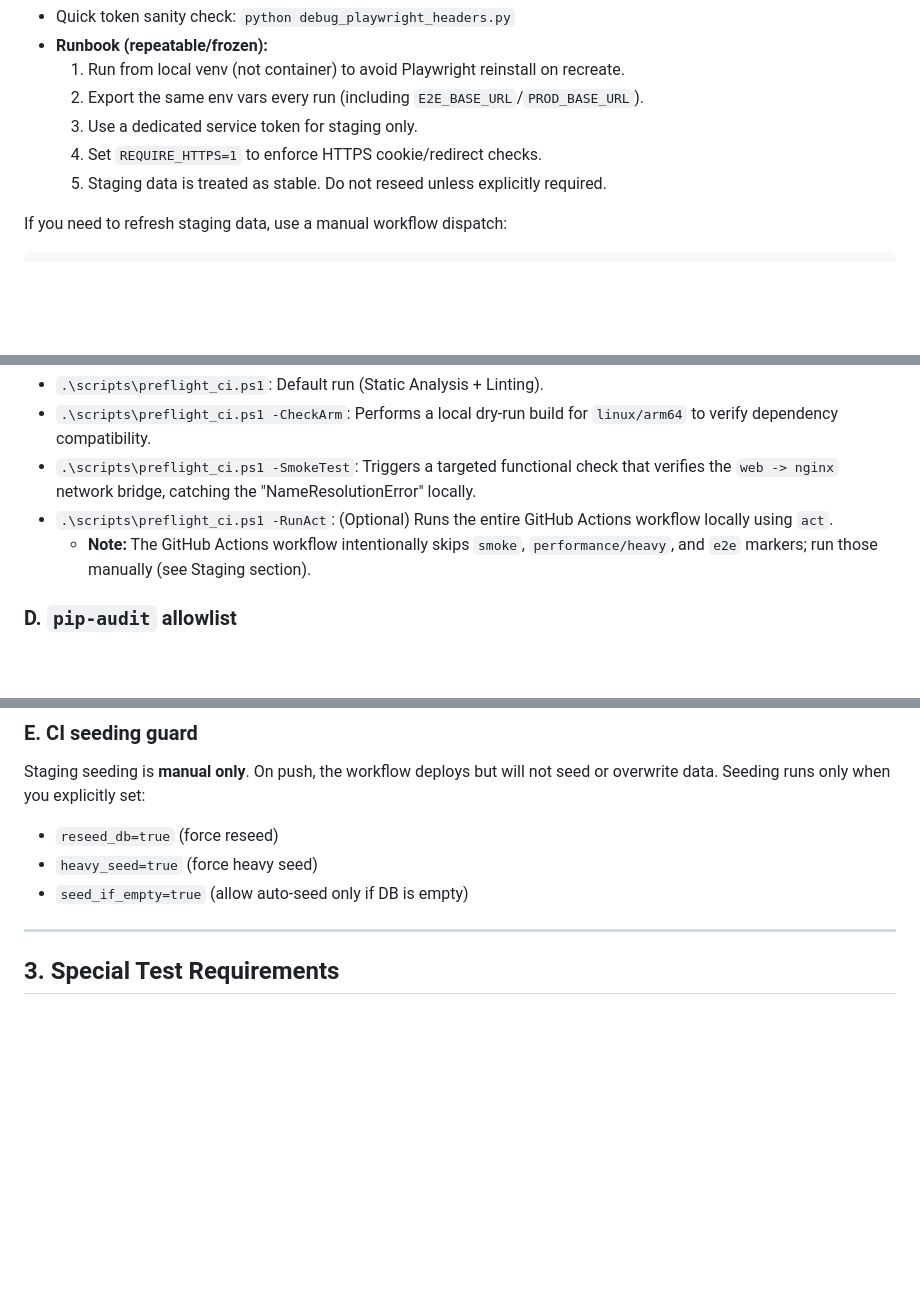
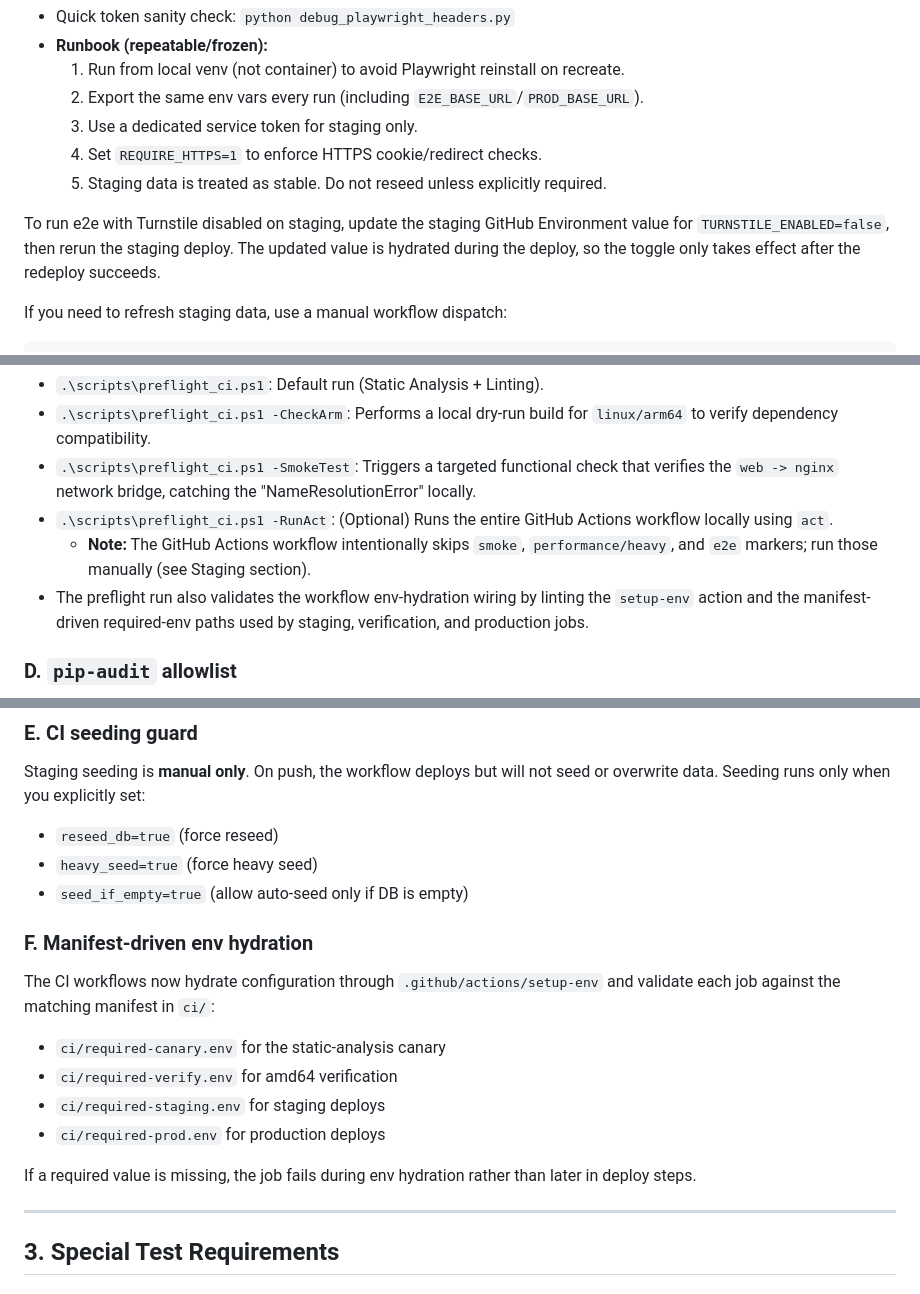
Before and after one commit to SpencerChristopher/FlaskWeb_Project_Root, a Markdown page: docs/TESTING.md, 3 parts joined by grey strips. Drawn GitHub-style; blank space fills up the shorter version.

````diff
--- a/docs/TESTING.md
+++ b/docs/TESTING.md
@@ -94,6 +94,8 @@ Use for real-world smoke/e2e against `https://staging.spencerscooking.uk` while
     4. Set `REQUIRE_HTTPS=1` to enforce HTTPS cookie/redirect checks.
     5. Staging data is treated as stable. Do not reseed unless explicitly required.
 
+To run e2e with Turnstile disabled on staging, update the staging GitHub Environment value for `TURNSTILE_ENABLED=false`, then rerun the staging deploy. The updated value is hydrated during the deploy, so the toggle only takes effect after the redeploy succeeds.
+
 If you need to refresh staging data, use a manual workflow dispatch:
 ```bash
 gh workflow run test-deploy.yml --ref dev -f deploy_to_staging=true -f reseed_db=true
@@ -117,6 +119,7 @@ The preflight script has been enhanced to catch CI-specific failures locally:
 *   `.\scripts\preflight_ci.ps1 -SmokeTest`: Triggers a targeted functional check that verifies the `web -> nginx` network bridge, catching the "NameResolutionError" locally.
 *   `.\scripts\preflight_ci.ps1 -RunAct`: (Optional) Runs the entire GitHub Actions workflow locally using `act`.
     *   **Note:** The GitHub Actions workflow intentionally skips `smoke`, `performance/heavy`, and `e2e` markers; run those manually (see Staging section).
+*   The preflight run also validates the workflow env-hydration wiring by linting the `setup-env` action and the manifest-driven required-env paths used by staging, verification, and production jobs.
 
 ### D. `pip-audit` allowlist
 
@@ -130,6 +133,16 @@ Staging seeding is **manual only**. On push, the workflow deploys but will not s
 *   `reseed_db=true` (force reseed)
 *   `heavy_seed=true` (force heavy seed)
 *   `seed_if_empty=true` (allow auto-seed only if DB is empty)
+
+### F. Manifest-driven env hydration
+
+The CI workflows now hydrate configuration through `.github/actions/setup-env` and validate each job against the matching manifest in `ci/`:
+*   `ci/required-canary.env` for the static-analysis canary
+*   `ci/required-verify.env` for amd64 verification
+*   `ci/required-staging.env` for staging deploys
+*   `ci/required-prod.env` for production deploys
+
+If a required value is missing, the job fails during env hydration rather than later in deploy steps.
 
 ---
 
````
Also changed, not shown: docs/DEPLOYMENT.md (+19 -8 lines).
